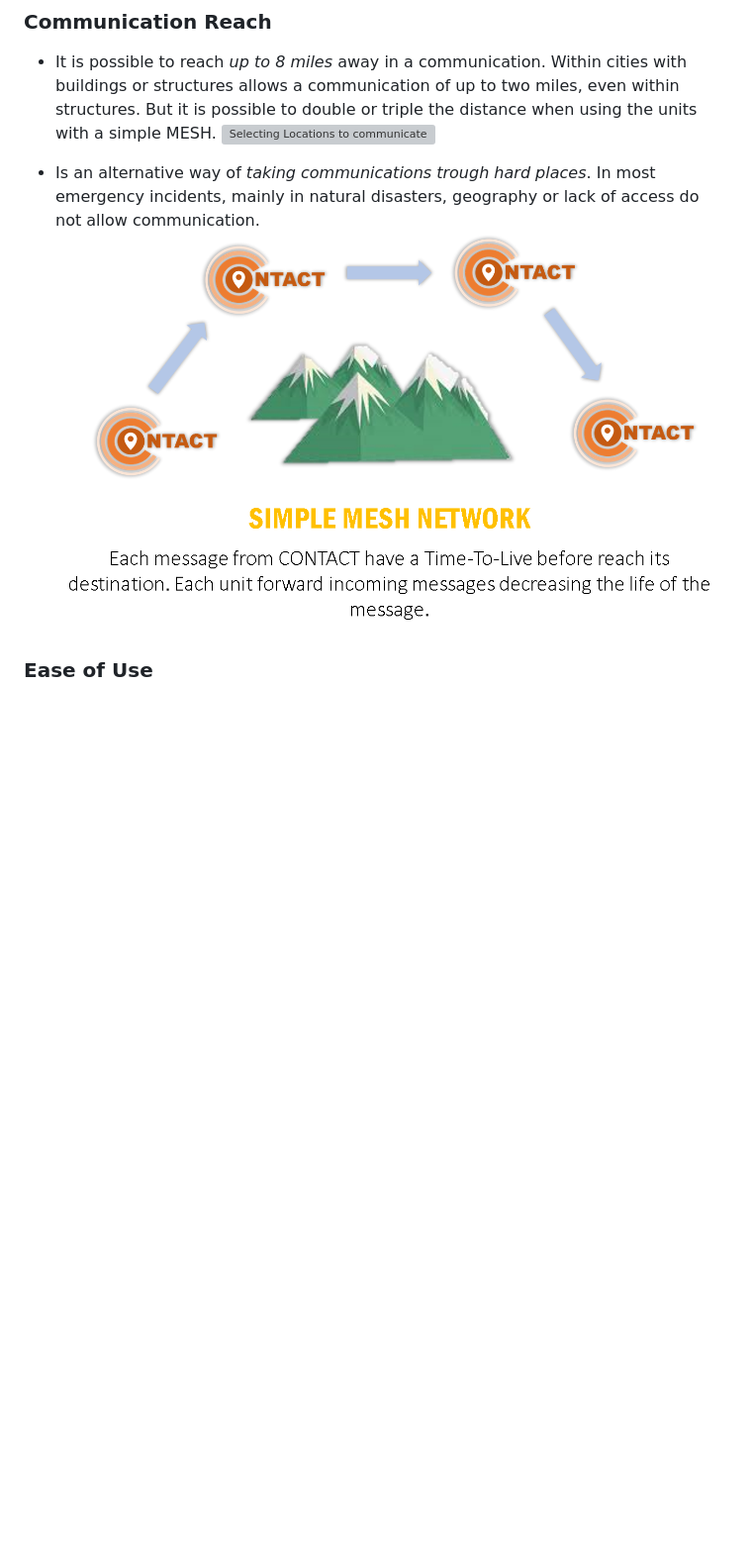
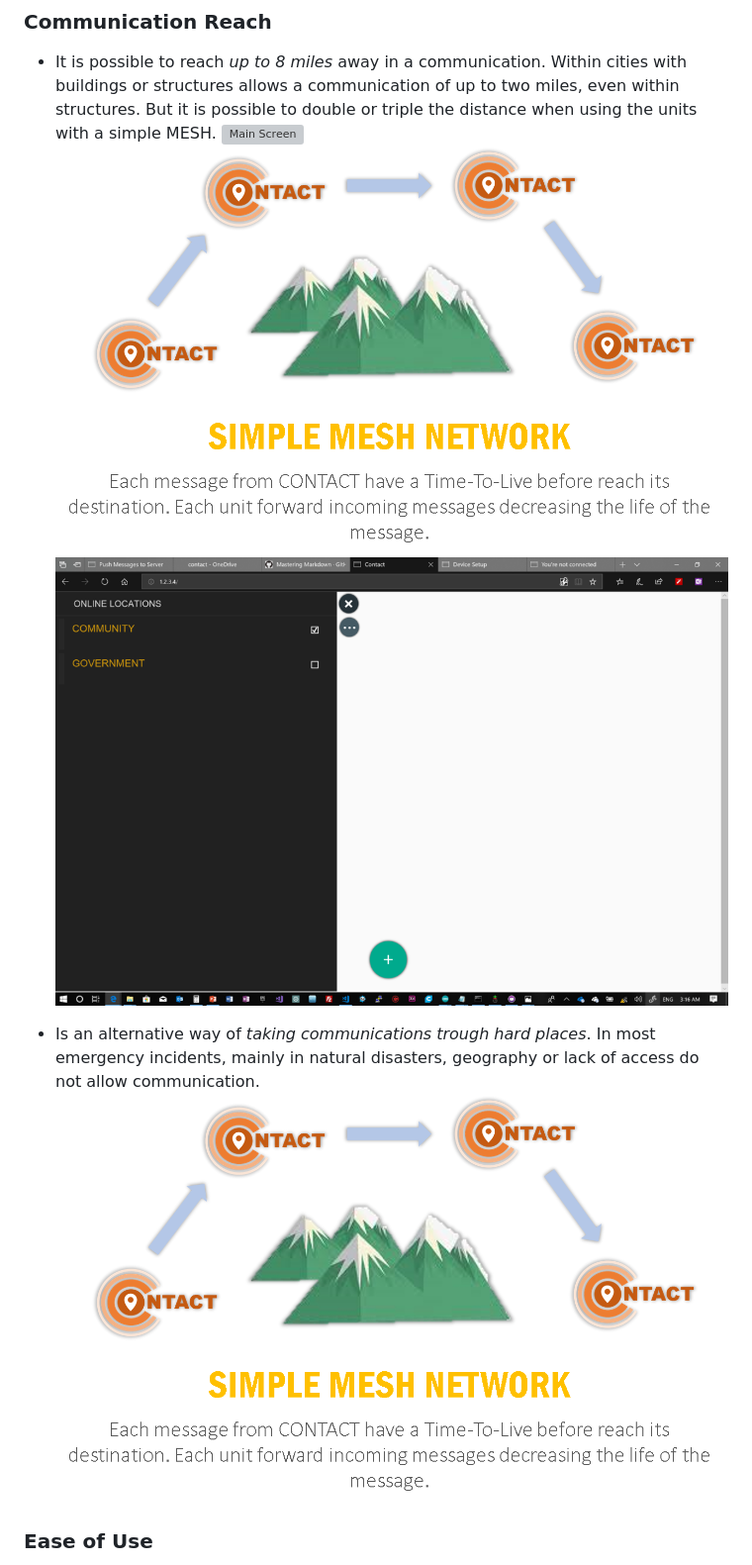
Before and after one commit to Contact-Platform/Contact, a Markdown page: README.md, the part around the change printed below. Shown: that part at 99% size. GitHub-like rendering; pictures changed too: unit/images/simple-mesh.png; blank space fills up the shorter version; grey boxes are pictures that could not be loaded.

Commit message:
Update Contact

```diff
--- a/README.md
+++ b/README.md
@@ -28,7 +28,9 @@ Well-conceived and effectively delivered emergency messages can help ensure publ
 ## Features
 ### Communication Reach
 - It is possible to reach *up to 8 miles* away in a communication. Within cities with buildings or structures allows a communication of up to two miles, even within structures. But it is possible to double or triple the distance when using the units with a simple MESH.
-![Selecting Locations to communicate](/unit/images/group-msg-01.png)
+![Main Screen](/unit/images/contact-reach.png)
+![Main Screen](/unit/images/simple-mesh.png)
+![Selecting Locations to communicate](/unit/images/msg-units-selection.png)
 
 - Is an alternative way of *taking communications trough hard places*. In most emergency incidents, mainly in natural disasters, geography or lack of access do not allow communication.
 ![Main Screen](/unit/images/simple-mesh.png)
```
Also changed, not shown: other parts of README.md (+3 -3 lines), 1 other file.
